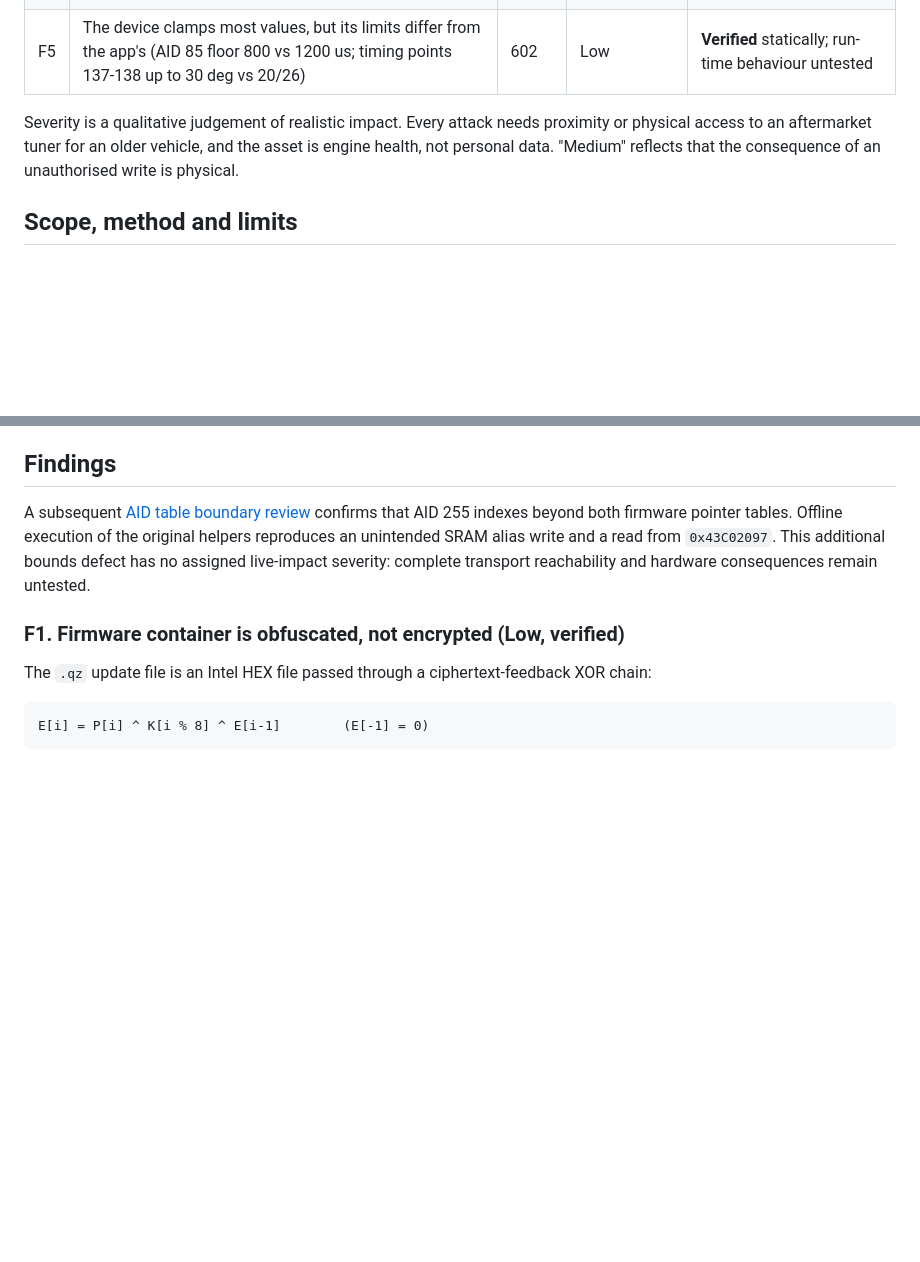
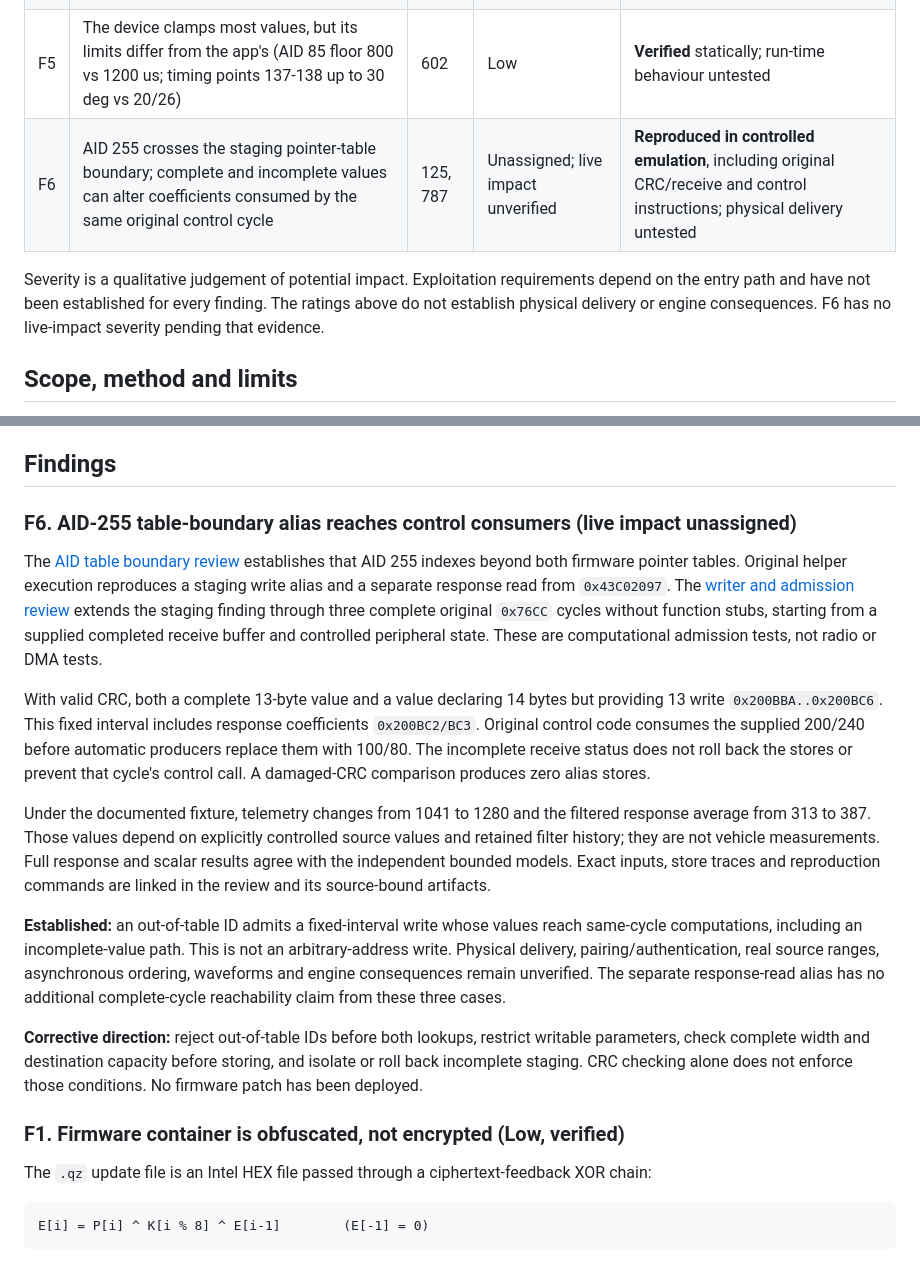
Before and after one commit to Bender1011001/quadzilla-adrenaline-reversed, a Markdown page: docs/SECURITY_ASSESSMENT.md, 2 parts joined by grey strips. GitHub-like rendering; blank space fills up the shorter version.

Commit message:
docs: reconcile security assessment with AID-255 cycle evidence (#58)

```diff
--- a/docs/SECURITY_ASSESSMENT.md
+++ b/docs/SECURITY_ASSESSMENT.md
@@ -19,10 +19,12 @@ engine. This assessment asks who can change what, and what stops them.
 | F3 | Phone link is Bluetooth Classic RFCOMM with no app-level pairing or crypto | 287 | Info | **Verified** in the APK; pairing strength **untested** |
 | F4 | X2com protocol has no authentication, nonce or encryption; a CRC-8 is the only check | 306, 294 | Medium | **Verified** (static); on-air behaviour **untested** |
 | F5 | The device clamps most values, but its limits differ from the app's (AID 85 floor 800 vs 1200 us; timing points 137-138 up to 30 deg vs 20/26) | 602 | Low | **Verified** statically; run-time behaviour untested |
+| F6 | AID 255 crosses the staging pointer-table boundary; complete and incomplete values can alter coefficients consumed by the same original control cycle | 125, 787 | Unassigned; live impact unverified | **Reproduced in controlled emulation**, including original CRC/receive and control instructions; physical delivery untested |
 
-Severity is a qualitative judgement of realistic impact. Every attack needs proximity or
-physical access to an aftermarket tuner for an older vehicle, and the asset is engine health, not
-personal data. "Medium" reflects that the consequence of an unauthorised write is physical.
+Severity is a qualitative judgement of potential impact. Exploitation requirements
+depend on the entry path and have not been established for every finding. The
+ratings above do not establish physical delivery or engine consequences. F6 has
+no live-impact severity pending that evidence.
 
 ## Scope, method and limits
 
@@ -40,11 +42,41 @@ note-taking; every number below is backed by a test or a command in this reposit
 
 ## Findings
 
-A subsequent [AID table boundary review](AID_TABLE_BOUNDARY_REVIEW.md) confirms
-that AID 255 indexes beyond both firmware pointer tables. Offline execution of
-the original helpers reproduces an unintended SRAM alias write and a read from
-`0x43C02097`. This additional bounds defect has no assigned live-impact severity:
-complete transport reachability and hardware consequences remain untested.
+### F6. AID-255 table-boundary alias reaches control consumers (live impact unassigned)
+
+The [AID table boundary review](AID_TABLE_BOUNDARY_REVIEW.md) establishes that
+AID 255 indexes beyond both firmware pointer tables. Original helper execution
+reproduces a staging write alias and a separate response read from `0x43C02097`.
+The [writer and admission review](GENERIC_WRITER_FOOTPRINT_REVIEW.md) extends
+the staging finding through three complete original `0x76CC` cycles without
+function stubs, starting from a supplied completed receive buffer and controlled
+peripheral state. These are computational admission tests, not radio or DMA tests.
+
+With valid CRC, both a complete 13-byte value and a value declaring 14 bytes but
+providing 13 write `0x200BBA..0x200BC6`. This fixed interval includes response
+coefficients `0x200BC2/BC3`. Original control code consumes the supplied 200/240
+before automatic producers replace them with 100/80. The incomplete receive
+status does not roll back the stores or prevent that cycle's control call.
+A damaged-CRC comparison produces zero alias stores.
+
+Under the documented fixture, telemetry changes from 1041 to 1280 and the
+filtered response average from 313 to 387. Those values depend on explicitly
+controlled source values and retained filter history; they are not vehicle
+measurements. Full response and scalar results agree with the independent
+bounded models. Exact inputs, store traces and reproduction commands are linked
+in the review and its source-bound artifacts.
+
+**Established:** an out-of-table ID admits a fixed-interval write whose values
+reach same-cycle computations, including an incomplete-value path. This is not
+an arbitrary-address write. Physical delivery, pairing/authentication, real
+source ranges, asynchronous ordering, waveforms and engine consequences remain
+unverified. The separate response-read alias has no additional complete-cycle
+reachability claim from these three cases.
+
+**Corrective direction:** reject out-of-table IDs before both lookups, restrict
+writable parameters, check complete width and destination capacity before
+storing, and isolate or roll back incomplete staging. CRC checking alone does
+not enforce those conditions. No firmware patch has been deployed.
 
 ### F1. Firmware container is obfuscated, not encrypted (Low, verified)
 
```
